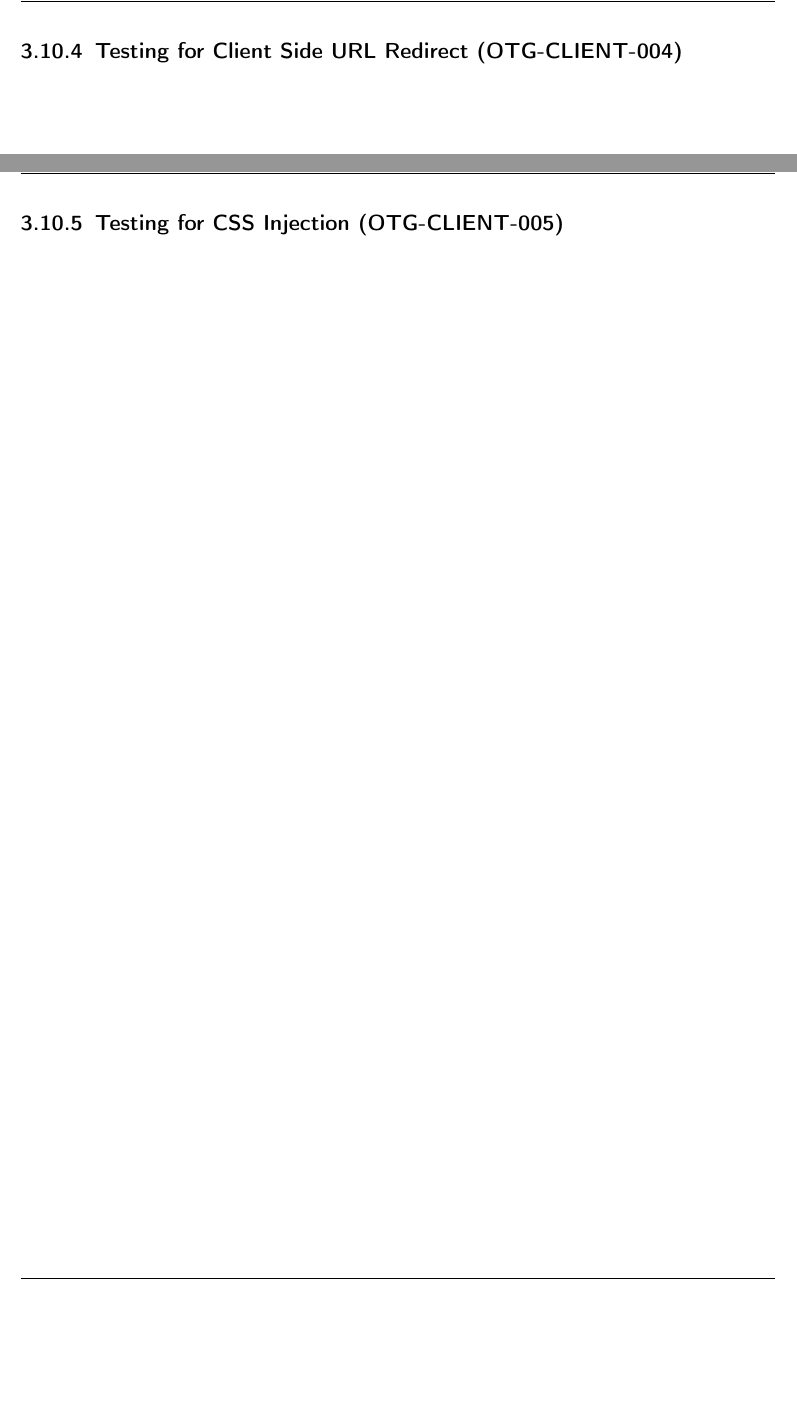
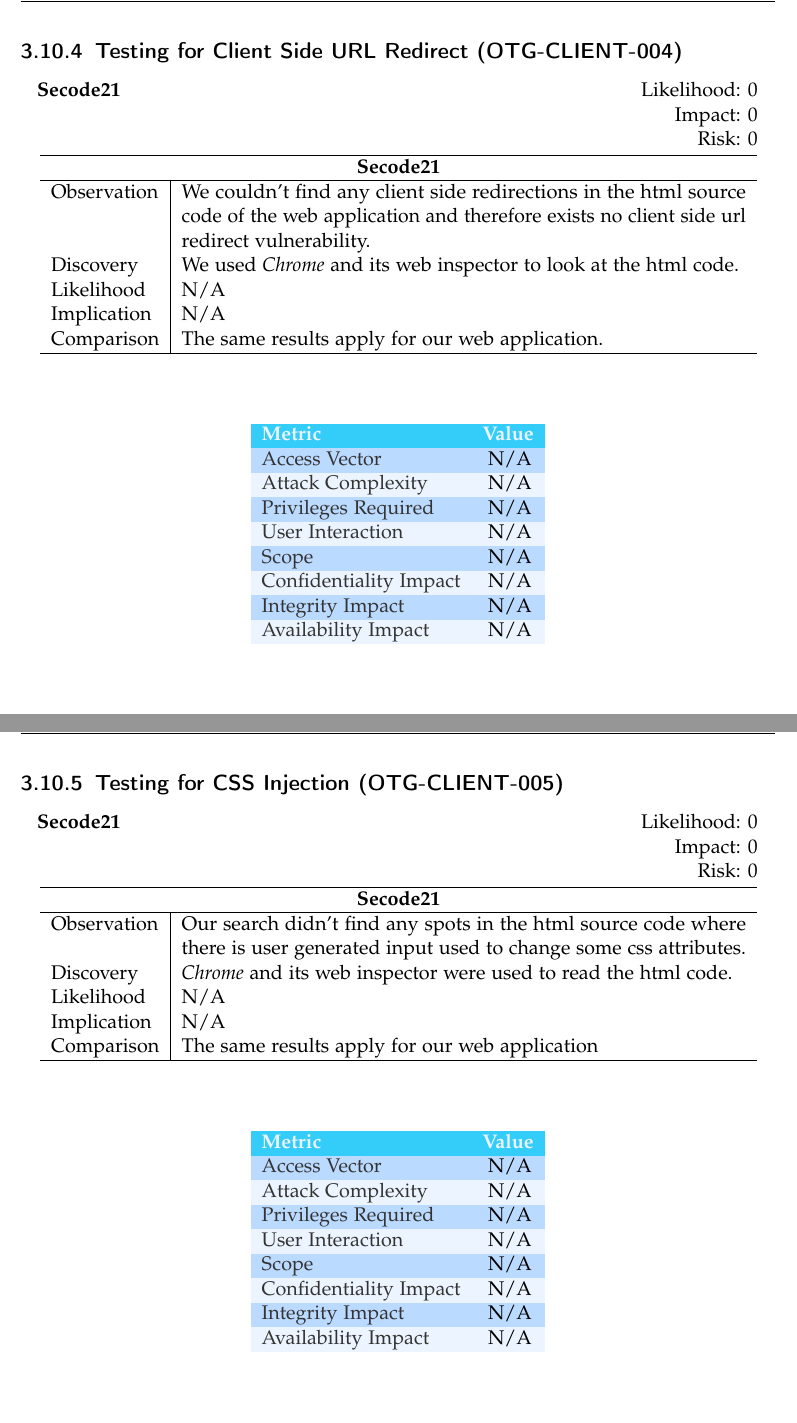
Before and after one commit to Aurel-Roci/SecureCoding-Group3, a LaTeX thesis (tum-thesis-latex-master/main.tex): two parts of pages 60 and 61 of 69, joined at a grey line, cut so that both start at the same text, the shorter picture padded with empty space. Compiled offline with pdfLaTeX; a LaTeX package or settings file that is missing is left out.

Commit message:
adds two more tests

```diff
--- a/tum-thesis-latex-master/main.tex
+++ b/tum-thesis-latex-master/main.tex
@@ -1144,9 +1144,91 @@ Based on the client side input validation, there are also no messages for manipu
 
 
 \subsection{Testing for Client Side URL Redirect (OTG-CLIENT-004)}\
+\begin{tabular}{cR{12cm}}
+	\textbf{Secode21} & Likelihood: 0\\& Impact: 0\\& Risk: 0
+\end{tabular}
+
+\begin{tabular}{ l|p{11cm}  }
+	\hline
+	\multicolumn{2}{c}{\textbf{Secode21}} \\
+	\hline
+	Observation   & We couldn't find any client side redirections in the html source code of the web application and therefore exists no client side url redirect vulnerability. \\
+	Discovery  & We used \textit{Chrome} and its web inspector to look at the html code. \\
+	Likelihood & N/A \\
+	Implication    & N/A \\
+	Comparison & The same results apply for our web application. \\
+	\hline
+\end{tabular}
+\\
+\vspace{0.5cm}
+\\
+\begin{center}
+	\begin{tabular}{ll}
+		\rowcolor[HTML]{34CDF9}
+		{\color[HTML]{ECF4FF} \textbf{Metric}}        & {\color[HTML]{ECF4FF} \textbf{Value}} \\
+		\rowcolor[HTML]{BBDAFF}
+		{\color[HTML]{333333} Access Vector}          & {\color[HTML]{333333} } N/A              \\
+		\rowcolor[HTML]{ECF4FF}
+		{\color[HTML]{333333} Attack Complexity}      & {\color[HTML]{333333} } N/A              \\
+		\rowcolor[HTML]{BBDAFF}
+		{\color[HTML]{333333} Privileges Required}    & {\color[HTML]{333333} } N/A              \\
+		\rowcolor[HTML]{ECF4FF}
+		{\color[HTML]{333333} User Interaction}       & {\color[HTML]{333333} } N/A              \\
+		\rowcolor[HTML]{BBDAFF}
+		{\color[HTML]{333333} Scope}                  & {\color[HTML]{333333} } N/A              \\
+		\rowcolor[HTML]{ECF4FF}
+		{\color[HTML]{333333} Confidentiality Impact} & {\color[HTML]{333333} } N/A              \\
+		\rowcolor[HTML]{BBDAFF}
+		{\color[HTML]{333333} Integrity Impact}       & {\color[HTML]{333333} } N/A              \\
+		\rowcolor[HTML]{ECF4FF}
+		{\color[HTML]{333333} Availability Impact}    & {\color[HTML]{333333} } N/A
+	\end{tabular}
+\end{center}
 \pagebreak
+
 \subsection{Testing for CSS Injection (OTG-CLIENT-005)}\
+\begin{tabular}{cR{12cm}}
+	\textbf{Secode21} & Likelihood: 0\\& Impact: 0\\& Risk: 0
+\end{tabular}
+
+\begin{tabular}{ l|p{11cm}  }
+	\hline
+	\multicolumn{2}{c}{\textbf{Secode21}} \\
+	\hline
+	Observation   & Our search didn't find any spots in the html source code where there is user generated input used to change some css attributes. \\
+	Discovery  & \textit{Chrome} and its web inspector were used to read the html code. \\
+	Likelihood & N/A \\
+	Implication    & N/A \\
+	Comparison & The same results apply for our web application \\
+	\hline
+\end{tabular}
+\\
+\vspace{0.5cm}
+\\
+\begin{center}
+	\begin{tabular}{ll}
+		\rowcolor[HTML]{34CDF9}
+		{\color[HTML]{ECF4FF} \textbf{Metric}}        & {\color[HTML]{ECF4FF} \textbf{Value}} \\
+		\rowcolor[HTML]{BBDAFF}
+		{\color[HTML]{333333} Access Vector}          & {\color[HTML]{333333} } N/A              \\
+		\rowcolor[HTML]{ECF4FF}
+		{\color[HTML]{333333} Attack Complexity}      & {\color[HTML]{333333} } N/A              \\
+		\rowcolor[HTML]{BBDAFF}
+		{\color[HTML]{333333} Privileges Required}    & {\color[HTML]{333333} } N/A              \\
+		\rowcolor[HTML]{ECF4FF}
+		{\color[HTML]{333333} User Interaction}       & {\color[HTML]{333333} } N/A              \\
+		\rowcolor[HTML]{BBDAFF}
+		{\color[HTML]{333333} Scope}                  & {\color[HTML]{333333} } N/A              \\
+		\rowcolor[HTML]{ECF4FF}
+		{\color[HTML]{333333} Confidentiality Impact} & {\color[HTML]{333333} } N/A              \\
+		\rowcolor[HTML]{BBDAFF}
+		{\color[HTML]{333333} Integrity Impact}       & {\color[HTML]{333333} } N/A              \\
+		\rowcolor[HTML]{ECF4FF}
+		{\color[HTML]{333333} Availability Impact}    & {\color[HTML]{333333} } N/A
+	\end{tabular}
+\end{center}
 \pagebreak
+
 \subsection{Testing for Client Side Resource Manipulation (OTG-CLIENT-006)}\
 \pagebreak
 \subsection{Test Cross Origin Resource Sharing (OTG-CLIENT-007)}\
```
Also changed, not shown: tum-thesis-latex-master/main.pdf.
